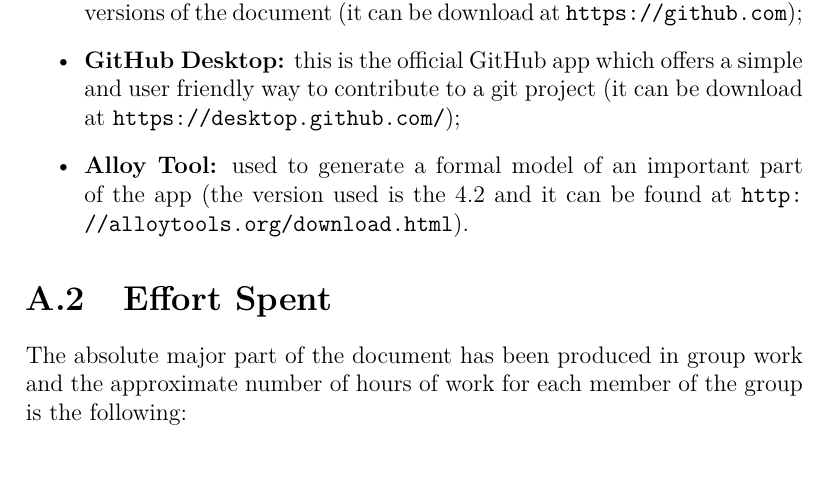
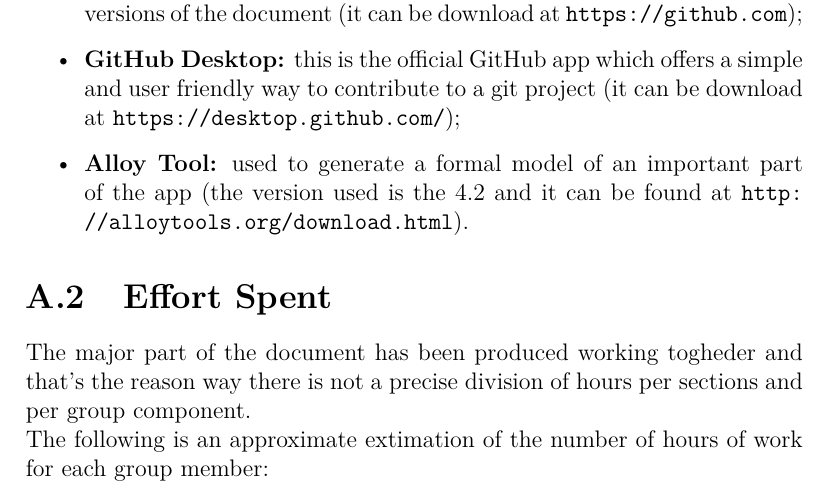
Before and after one commit to stepolimi/Data4Help, a LaTeX thesis (RASD/RASD.tex, which reads RASD/Alloy_Appendix/appendix.tex): part of page 47 of 48, cut so that both start at the same text. Compiled offline with pdfLaTeX.

Commit message:
Update RASD/Alloy_Appendix/appendix.tex

```diff
--- a/RASD/Alloy_Appendix/appendix.tex
+++ b/RASD/Alloy_Appendix/appendix.tex
@@ -10,7 +10,8 @@ The following are all tools used to produce this document:
 \end{itemize}
 
 \section{Effort Spent}
-The absolute major part of the document has been produced in group work and the approximate number of hours of work for each member of the group is the following:
+The major part of the document has been produced working togheder and that's the reason way there is not a precise division of hours per sections and per group component.\\
+The following is an approximate extimation of the number of hours of work for each group member:
 \begin{itemize}
 \item Alessandra Pasini: \textasciitilde 40 hrs;
 \item Stefano Bagarin: \textasciitilde 40 hrs;
```
